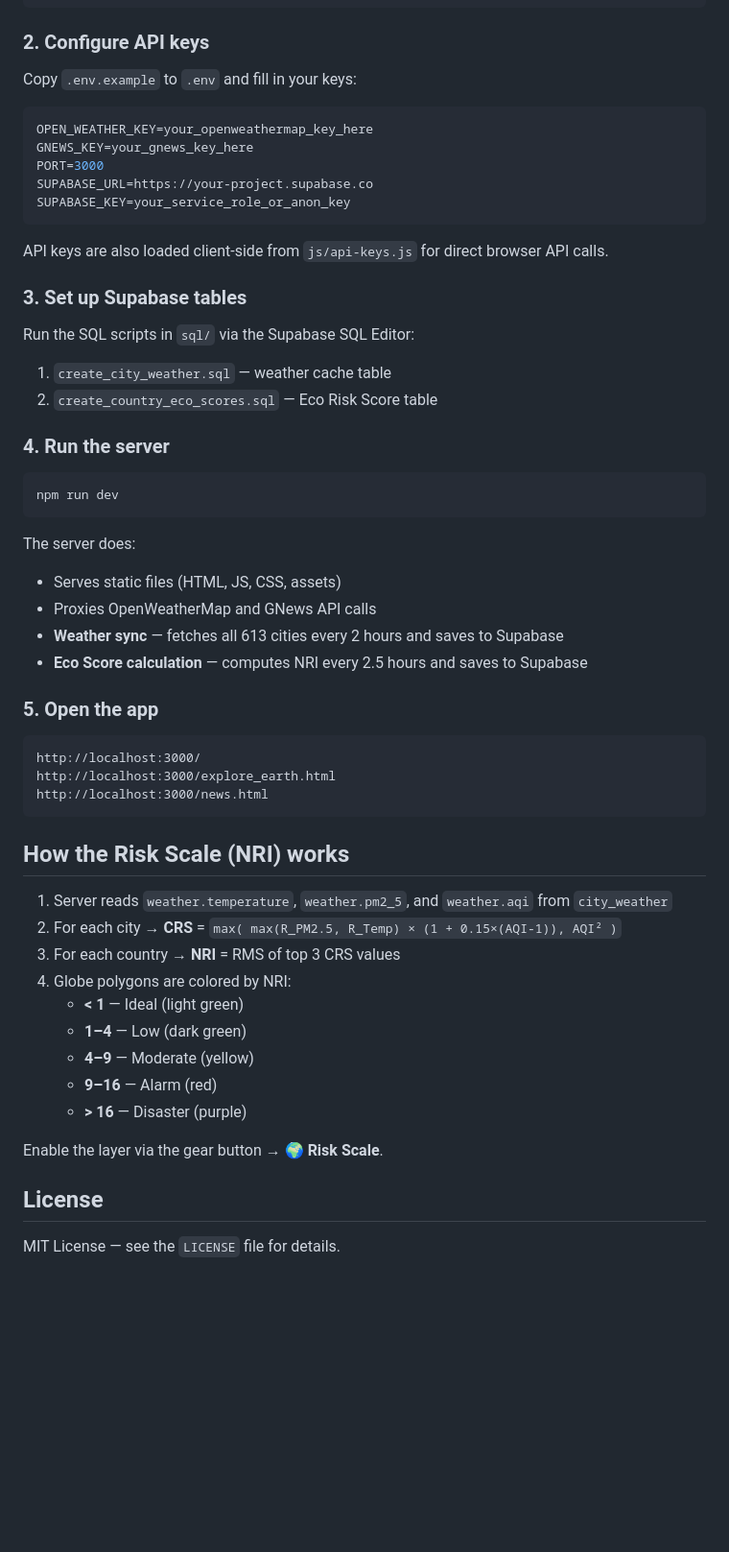
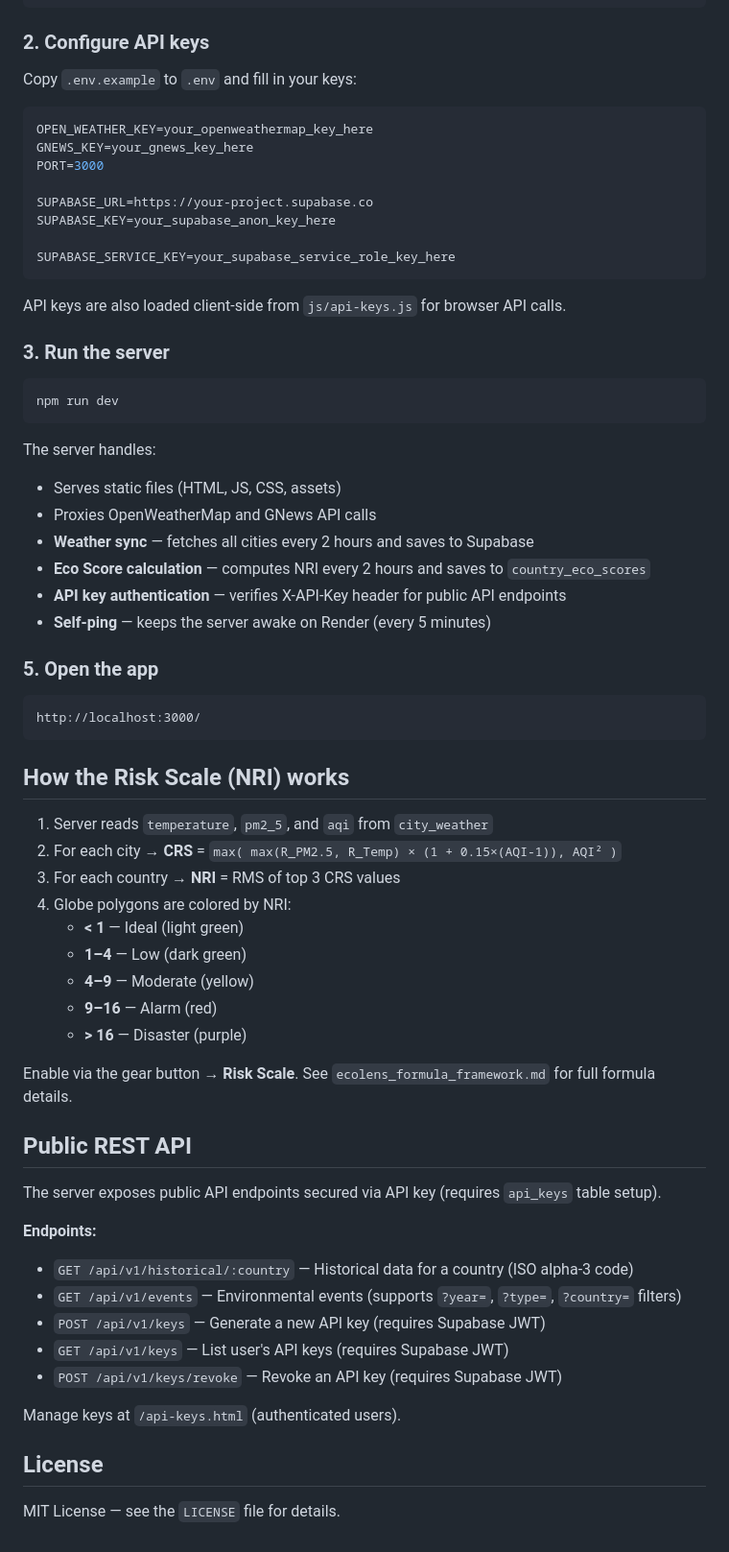
Before and after one commit to nhattan2223/Ecolens, a Markdown page: README.md, the part around one of its changes. Shown at 96% size. Rendered like a GitHub page; blank space fills up the shorter version.

````diff
--- a/README.md
+++ b/README.md
@@ -47,43 +76,45 @@ npm install
 ```
 
 ### 2. Configure API keys
+
 Copy `.env.example` to `.env` and fill in your keys:
+
 ```env
 OPEN_WEATHER_KEY=your_openweathermap_key_here
 GNEWS_KEY=your_gnews_key_here
 PORT=3000
+
 SUPABASE_URL=https://your-project.supabase.co
-SUPABASE_KEY=your_service_role_or_anon_key
+SUPABASE_KEY=your_supabase_anon_key_here
+
+SUPABASE_SERVICE_KEY=your_supabase_service_role_key_here
 ```
 
-API keys are also loaded client-side from `js/api-keys.js` for direct browser API calls.
+API keys are also loaded client-side from `js/api-keys.js` for browser API calls.
 
-### 3. Set up Supabase tables
-Run the SQL scripts in `sql/` via the Supabase SQL Editor:
-1. `create_city_weather.sql` — weather cache table
-2. `create_country_eco_scores.sql` — Eco Risk Score table
+### 3. Run the server
 
-### 4. Run the server
 ```bash
 npm run dev
 ```
 
-The server does:
+The server handles:
 - Serves static files (HTML, JS, CSS, assets)
 - Proxies OpenWeatherMap and GNews API calls
-- **Weather sync** — fetches all 613 cities every 2 hours and saves to Supabase
-- **Eco Score calculation** — computes NRI every 2.5 hours and saves to Supabase
+- **Weather sync** — fetches all cities every 2 hours and saves to Supabase
+- **Eco Score calculation** — computes NRI every 2 hours and saves to `country_eco_scores`
+- **API key authentication** — verifies X-API-Key header for public API endpoints
+- **Self-ping** — keeps the server awake on Render (every 5 minutes)
 
 ### 5. Open the app
-```text
+
+```
 http://localhost:3000/
-http://localhost:3000/explore_earth.html
-http://localhost:3000/news.html
 ```
 
 ## How the Risk Scale (NRI) works
 
-1. Server reads `weather.temperature`, `weather.pm2_5`, and `weather.aqi` from `city_weather`
+1. Server reads `temperature`, `pm2_5`, and `aqi` from `city_weather`
 2. For each city → **CRS** = `max( max(R_PM2.5, R_Temp) × (1 + 0.15×(AQI-1)), AQI² )`
 3. For each country → **NRI** = RMS of top 3 CRS values
 4. Globe polygons are colored by NRI:
@@ -93,7 +124,22 @@ http://localhost:3000/news.html
    - **9–16** — Alarm (red)
    - **> 16** — Disaster (purple)
 
-Enable the layer via the gear button → **🌍 Risk Scale**.
+Enable via the gear button → **Risk Scale**. See `ecolens_formula_framework.md` for full formula details.
+
+## Public REST API
+
+The server exposes public API endpoints secured via API key (requires `api_keys` table setup).
+
+**Endpoints:**
+
+- `GET /api/v1/historical/:country` — Historical data for a country (ISO alpha-3 code)
+- `GET /api/v1/events` — Environmental events (supports `?year=`, `?type=`, `?country=` filters)
+- `POST /api/v1/keys` — Generate a new API key (requires Supabase JWT)
+- `GET /api/v1/keys` — List user's API keys (requires Supabase JWT)
+- `POST /api/v1/keys/revoke` — Revoke an API key (requires Supabase JWT)
+
+Manage keys at `/api-keys.html` (authenticated users).
 
 ## License
+
 MIT License — see the `LICENSE` file for details.
````
Also changed, not shown: other parts of README.md (+60 -31 lines).
